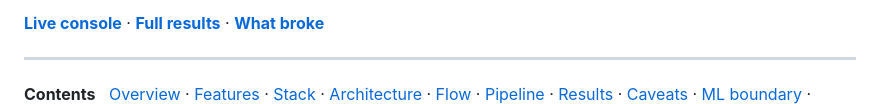
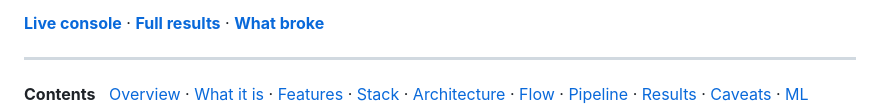
Before and after one commit to adarshcod30/Orbweaver, a Markdown page: README.md, the part around one of its changes. GitHub-like rendering.

Commit message:
List the two new sections in the README contents nav

```diff
--- a/README.md
+++ b/README.md
@@ -40,6 +40,7 @@ A group running many accounts through one delivery-app promotion looks fine orde
 
 **Contents** &nbsp;
 [Overview](#overview) ·
+[What it is](#what-this-is) ·
 [Features](#key-features) ·
 [Stack](#tech-stack) ·
 [Architecture](#system-architecture) ·
```
Also changed, not shown: other parts of README.md (+1 -0 lines).
